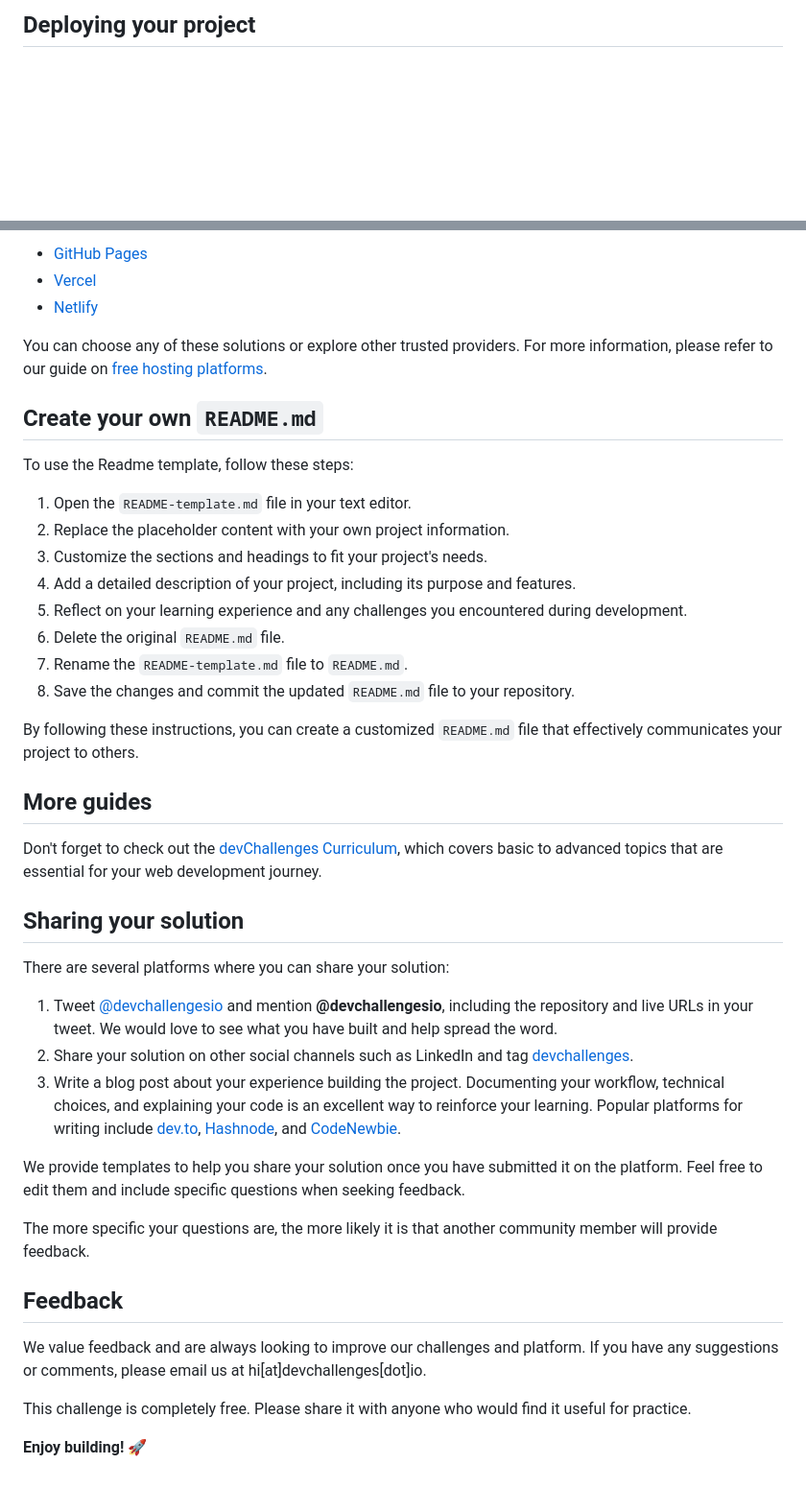
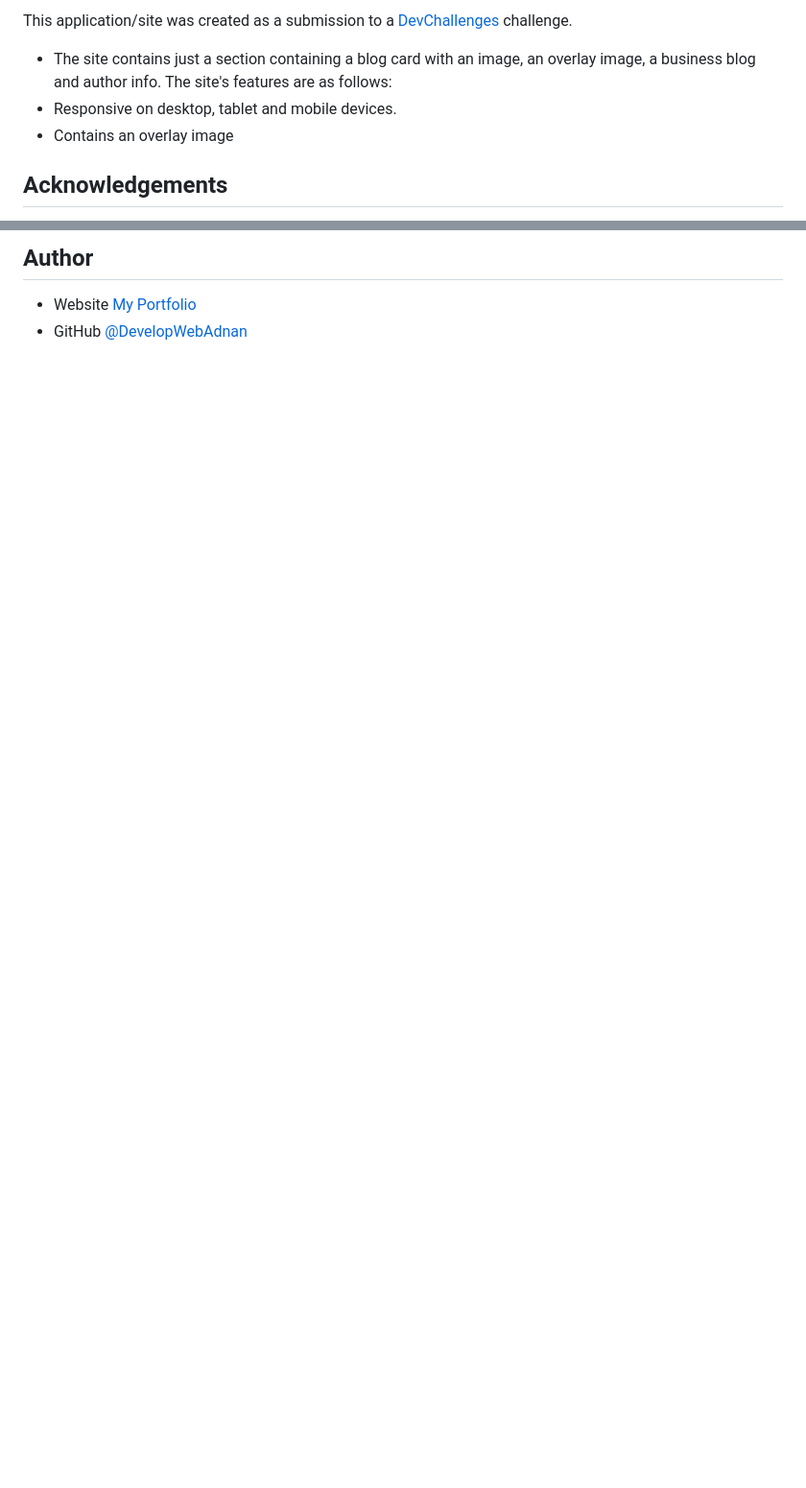
Before and after one commit to DevelopWebAdnan/business-blog-card-starter-master, a Markdown page: README.md, 2 parts joined by grey strips. Shown at 96% size. Drawn GitHub-style; blank space fills up the shorter version.

```diff
--- a/README.md
+++ b/README.md
@@ -50,3 +73,7 @@ Good luck and enjoy building your project! 🚀
 
-## Deploying your project
+This application/site was created as a submission to a [DevChallenges](https://devchallenges.io/challenges-dashboard) challenge.
+- The site contains just a section containing a blog card with an image, an overlay image, a business blog and author info. The site's features are as follows:
+ - Responsive on desktop, tablet and mobile devices.
+ - Contains an overlay image
+## Acknowledgements
 
@@ -54,45 +81,5 @@ Our recommended hosting options include:
 
-- [GitHub Pages](https://pages.github.com/)
-- [Vercel](https://vercel.com/)
-- [Netlify](https://www.netlify.com/)
+## Author
 
-You can choose any of these solutions or explore other trusted providers. For more information, please refer to our guide on [free hosting platforms](https://devchallenges.io/learn/1-fundamentals/free-hosting-for-web-projects).
-
-## Create your own `README.md`
-
-To use the Readme template, follow these steps:
-
-1. Open the `README-template.md` file in your text editor.
-2. Replace the placeholder content with your own project information.
-3. Customize the sections and headings to fit your project's needs.
-4. Add a detailed description of your project, including its purpose and features.
-5. Reflect on your learning experience and any challenges you encountered during development.
-6. Delete the original `README.md` file.
-7. Rename the `README-template.md` file to `README.md`.
-8. Save the changes and commit the updated `README.md` file to your repository.
-
-By following these instructions, you can create a customized `README.md` file that effectively communicates your project to others.
-
-## More guides
-
-Don't forget to check out the [devChallenges Curriculum](https://devchallenges.io/learn), which covers basic to advanced topics that are essential for your web development journey.
-
-## Sharing your solution
-
-There are several platforms where you can share your solution:
-
-1.  Tweet [@devchallengesio](https://x.com/devchallengesio) and mention **@devchallengesio**, including the repository and live URLs in your tweet. We would love to see what you have built and help spread the word.
-2.  Share your solution on other social channels such as LinkedIn and tag [devchallenges](https://www.linkedin.com/company/devchallenges).
-3.  Write a blog post about your experience building the project. Documenting your workflow, technical choices, and explaining your code is an excellent way to reinforce your learning. Popular platforms for writing include [dev.to](https://dev.to/), [Hashnode](https://hashnode.com/), and [CodeNewbie](https://community.codenewbie.org/).
-
-We provide templates to help you share your solution once you have submitted it on the platform. Feel free to edit them and include specific questions when seeking feedback.
-
-The more specific your questions are, the more likely it is that another community member will provide feedback.
-
-## Feedback
-
-We value feedback and are always looking to improve our challenges and platform. If you have any suggestions or comments, please email us at hi\[at]devchallenges\[dot]io.
-
-This challenge is completely free. Please share it with anyone who would find it useful for practice.
-
-**Enjoy building!** 🚀
+- Website [My Portfolio](https://developwebadnan.github.io/web-dev-portfolio/)
+- GitHub [@DevelopWebAdnan](https://github.com/DevelopWebAdnan)
```
Also changed, not shown: other parts of README.md (+56 -33 lines), README_template.md (deleted, +0 -84 lines).
